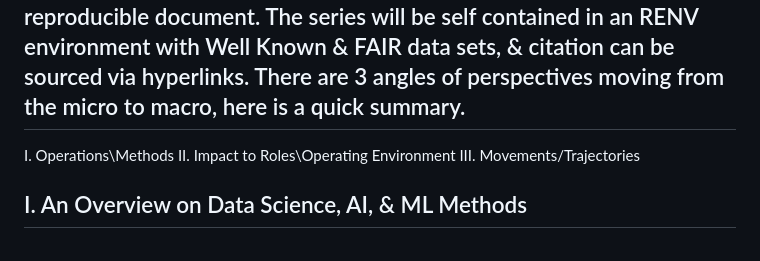
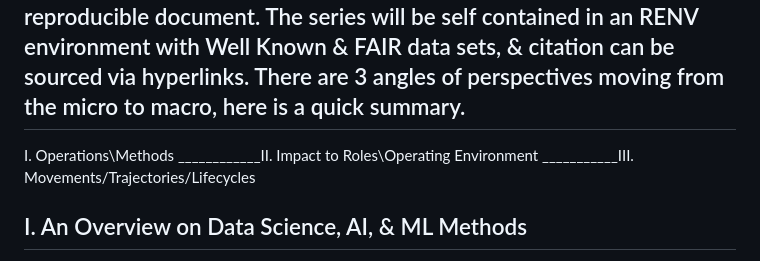
Before and after one commit to PyramidGithub/DATA-SCIENCE-ARCHITECTURE-AI-and-ML, a Markdown page: README.md, the part around the change. Drawn GitHub-style.

```diff
--- a/README.md
+++ b/README.md
@@ -2,7 +2,7 @@
 
 ## The Series is usefull for exploration, research, code search, & for those trying to get some extra learning on thier own. Available in HTML OR R markdown documents, which is  a simple and easy to use plain text language doc that combines code, data, results from data operations (including plots and tables, pipelines, SP’s, inputs & outputs) with commentary all combined into a single nicely formatted and reproducible document. The series will be self contained in an RENV environment with Well Known & FAIR data sets, & citation can be sourced via hyperlinks. There are 3 angles of perspectives moving from the micro to macro, here is a quick summary.
 
-I. Operations\Methods                 II. Impact to Roles\Operating Environment             III. Movements/Trajectories
+I. Operations\Methods ____________II. Impact to Roles\Operating Environment ___________III. Movements/Trajectories/Lifecycles
 
 ## I. An Overview on Data Science, AI, & ML Methods
 This is an overview on aspects Data Science, AI, & ML presented in HTML format with code embedded within. Any audience could grasp understanding from this presentation, and is intended to be helpfull for a variety of different purposes. Having said the above please note this implemention features a modern multi-lingual approach using R Python, Julia, Rust, Java, Scala & SQL. In addition CPU, and parallel (CPU, GPU, & Quantum) computational architectures are implemented through wrappers to C, C++, & Cuda code. Their is a focus on open source technologies, using Onyx, h2o_ai, & Spark for example, but also aspects of dealing with cloud computing (Azure, Amazon, Google). To understand the ins and outs of coding particulars inherently requires expertise in that particular domain.
```
